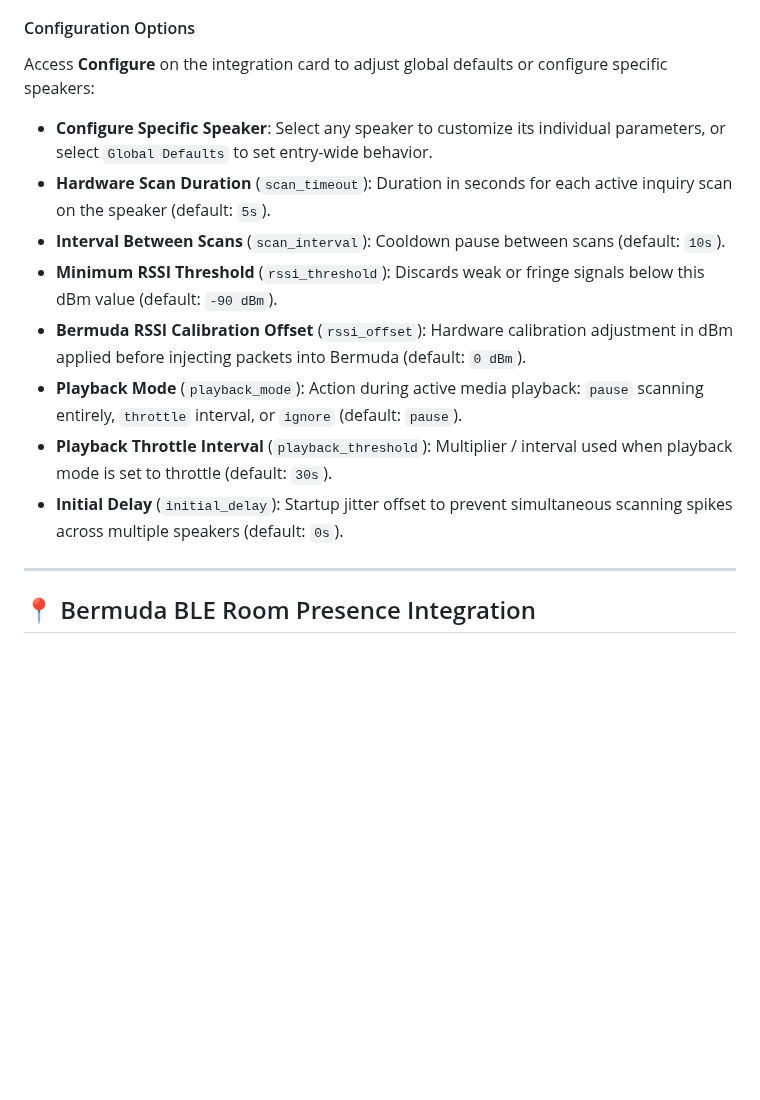
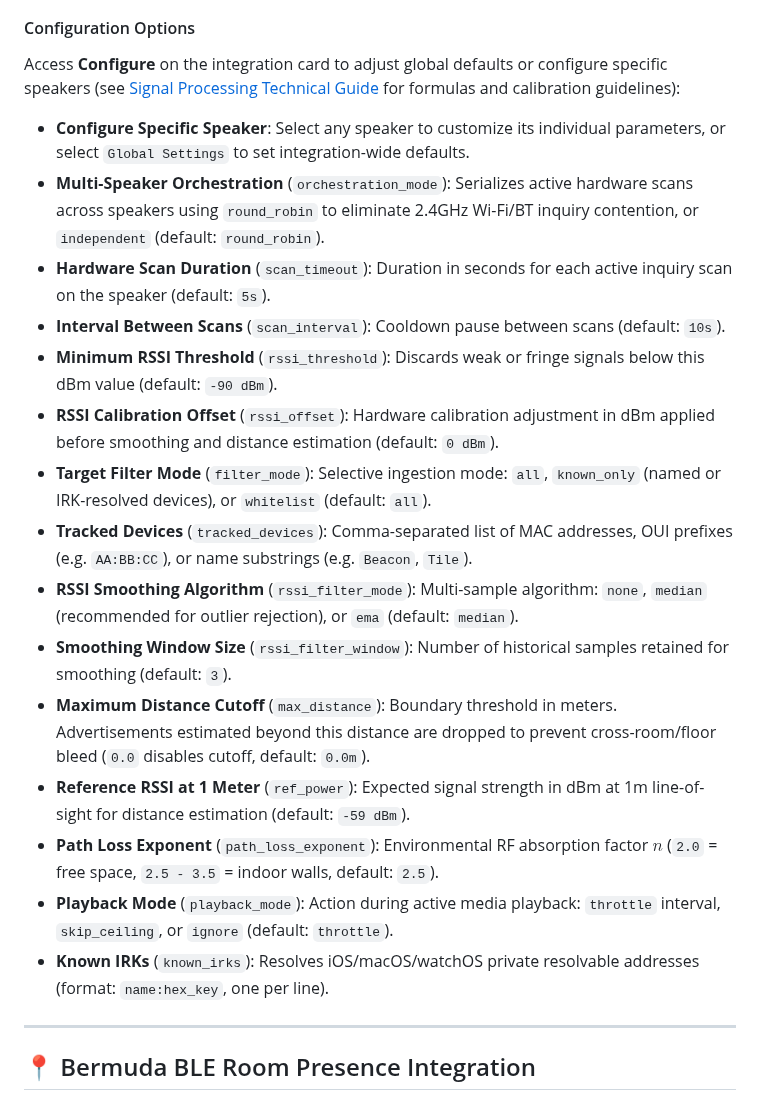
Before and after one commit to spelech/ha-google-home-bt-proxy, a Markdown page: README.md, the part around one of its changes. Drawn GitHub-style; blank space fills up the shorter version.

```diff
--- a/README.md
+++ b/README.md
@@ -79,15 +100,22 @@ Restart Home Assistant.
 4. Once authenticated, the integration discovers all Google Home and Nest speakers on your local network and registers a Bluetooth scanner proxy for each enabled speaker.
 
 #### Configuration Options
-Access **Configure** on the integration card to adjust global defaults or configure specific speakers:
-- **Configure Specific Speaker**: Select any speaker to customize its individual parameters, or select `Global Defaults` to set entry-wide behavior.
+Access **Configure** on the integration card to adjust global defaults or configure specific speakers (see [Signal Processing Technical Guide](docs/signal_processing.md) for formulas and calibration guidelines):
+- **Configure Specific Speaker**: Select any speaker to customize its individual parameters, or select `Global Settings` to set integration-wide defaults.
+- **Multi-Speaker Orchestration** (`orchestration_mode`): Serializes active hardware scans across speakers using `round_robin` to eliminate 2.4GHz Wi-Fi/BT inquiry contention, or `independent` (default: `round_robin`).
 - **Hardware Scan Duration** (`scan_timeout`): Duration in seconds for each active inquiry scan on the speaker (default: `5s`).
 - **Interval Between Scans** (`scan_interval`): Cooldown pause between scans (default: `10s`).
 - **Minimum RSSI Threshold** (`rssi_threshold`): Discards weak or fringe signals below this dBm value (default: `-90 dBm`).
-- **Bermuda RSSI Calibration Offset** (`rssi_offset`): Hardware calibration adjustment in dBm applied before injecting packets into Bermuda (default: `0 dBm`).
-- **Playback Mode** (`playback_mode`): Action during active media playback: `pause` scanning entirely, `throttle` interval, or `ignore` (default: `pause`).
-- **Playback Throttle Interval** (`playback_threshold`): Multiplier / interval used when playback mode is set to throttle (default: `30s`).
-- **Initial Delay** (`initial_delay`): Startup jitter offset to prevent simultaneous scanning spikes across multiple speakers (default: `0s`).
+- **RSSI Calibration Offset** (`rssi_offset`): Hardware calibration adjustment in dBm applied before smoothing and distance estimation (default: `0 dBm`).
+- **Target Filter Mode** (`filter_mode`): Selective ingestion mode: `all`, `known_only` (named or IRK-resolved devices), or `whitelist` (default: `all`).
+- **Tracked Devices** (`tracked_devices`): Comma-separated list of MAC addresses, OUI prefixes (e.g. `AA:BB:CC`), or name substrings (e.g. `Beacon`, `Tile`).
+- **RSSI Smoothing Algorithm** (`rssi_filter_mode`): Multi-sample algorithm: `none`, `median` (recommended for outlier rejection), or `ema` (default: `median`).
+- **Smoothing Window Size** (`rssi_filter_window`): Number of historical samples retained for smoothing (default: `3`).
+- **Maximum Distance Cutoff** (`max_distance`): Boundary threshold in meters. Advertisements estimated beyond this distance are dropped to prevent cross-room/floor bleed (`0.0` disables cutoff, default: `0.0m`).
+- **Reference RSSI at 1 Meter** (`ref_power`): Expected signal strength in dBm at 1m line-of-sight for distance estimation (default: `-59 dBm`).
+- **Path Loss Exponent** (`path_loss_exponent`): Environmental RF absorption factor $n$ (`2.0` = free space, `2.5 - 3.5` = indoor walls, default: `2.5`).
+- **Playback Mode** (`playback_mode`): Action during active media playback: `throttle` interval, `skip_ceiling`, or `ignore` (default: `throttle`).
+- **Known IRKs** (`known_irks`): Resolves iOS/macOS/watchOS private resolvable addresses (format: `name:hex_key`, one per line).
 
 ---
 
```
Also changed, not shown: other parts of README.md (+25 -4 lines), docs/signal_processing.md (added, +127 -0 lines), images/diagnostics.jpg (added), images/options_flow.jpg (added), 15 other files.
